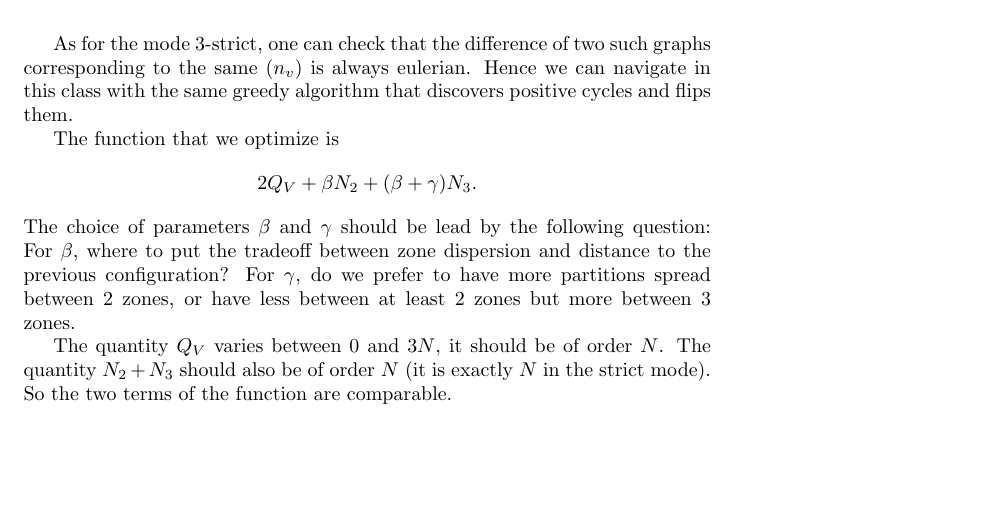
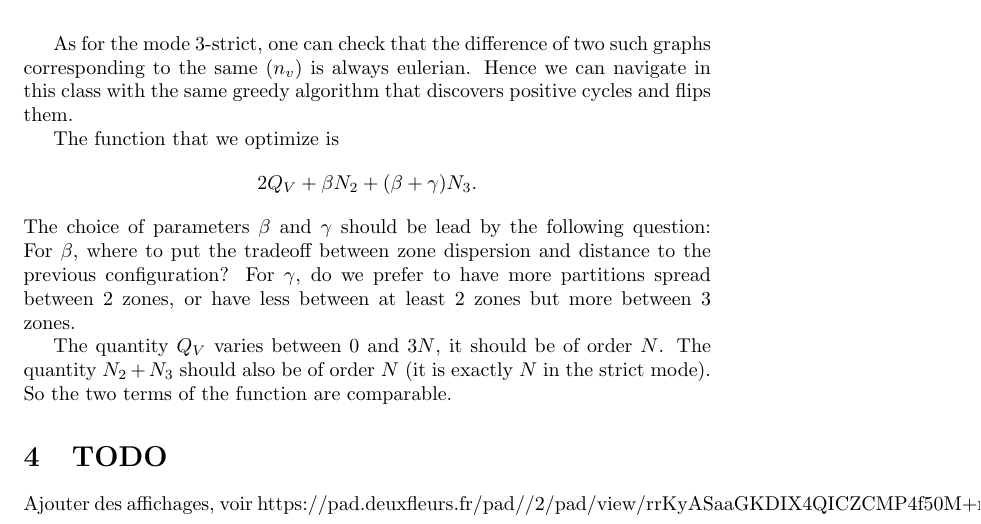
Before and after one commit to deuxfleurs-org/garage, a LaTeX document (doc/optimal_layout_report/optimal_layout.tex): part of page 13 of 13, cut so that both start at the same text, the shorter picture padded with empty space. Compiled offline with pdfLaTeX.

```diff
--- a/doc/optimal_layout_report/optimal_layout.tex
+++ b/doc/optimal_layout_report/optimal_layout.tex
@@ -462,5 +462,10 @@
 
 The quantity $Q_V$ varies between $0$ and $3N$, it should be of order $N$. The quantity $N_2+N_3$ should also be of order $N$ (it is exactly $N$ in the strict mode). So the two terms of the function are comparable.
 
+\section{TODO}
+
+Ajouter des affichages, voir https://pad.deuxfleurs.fr/pad/#/2/pad/view/rrKyASaaGKDIX4QICZCMP4f50M+nq5EMCvfvFQOsyXw/
+
+
 
 \end{document}
```
Also changed, not shown: 4 other files.
